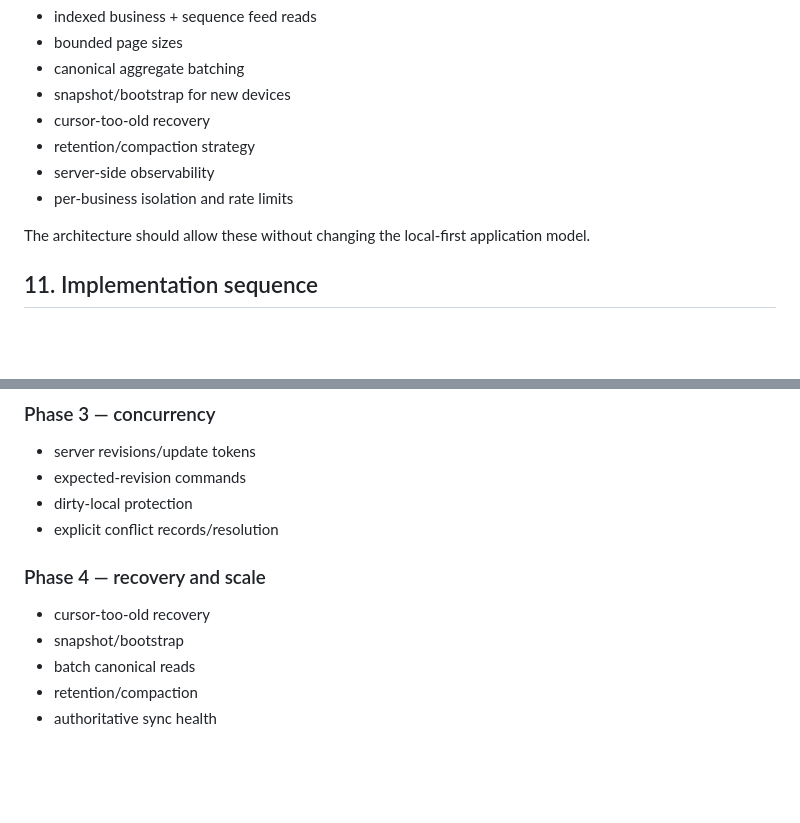
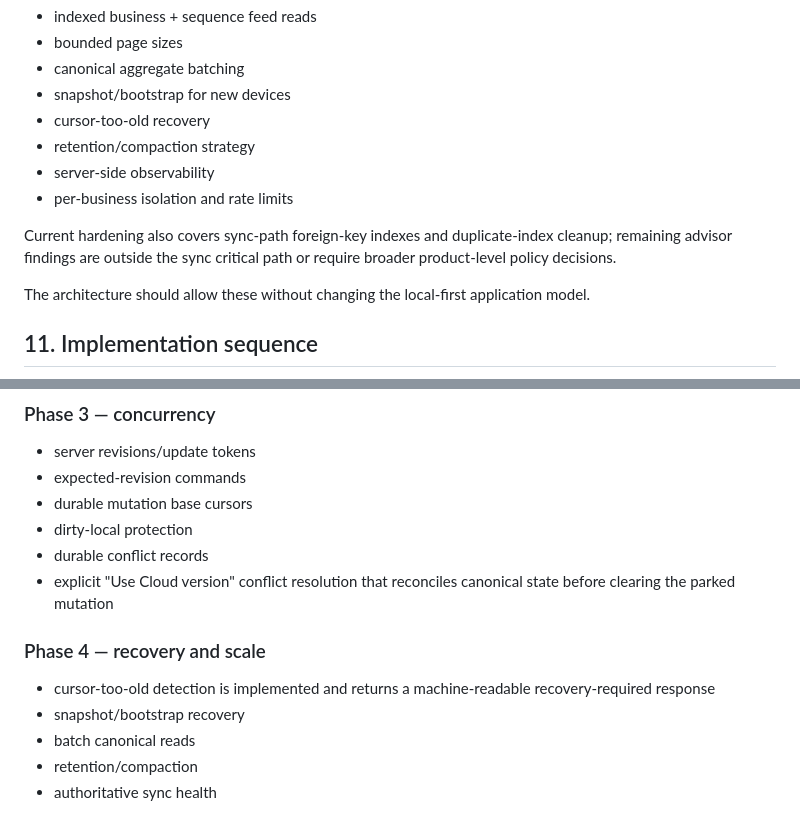
Before and after one commit to FulusBuild/Fulus-mobile, a Markdown page: docs/FULUS_CLOUD_SYNC_V1_ARCHITECTURE.md, 2 parts joined by grey strips. Rendered like a GitHub page; blank space fills up the shorter version.

Commit message:
docs(sync): update phase hardening status

```diff
--- a/docs/FULUS_CLOUD_SYNC_V1_ARCHITECTURE.md
+++ b/docs/FULUS_CLOUD_SYNC_V1_ARCHITECTURE.md
@@ -246,6 +246,8 @@ Before large scale, add:
 - server-side observability
 - per-business isolation and rate limits
 
+Current hardening also covers sync-path foreign-key indexes and duplicate-index cleanup; remaining advisor findings are outside the sync critical path or require broader product-level policy decisions.
+
 The architecture should allow these without changing the local-first application model.
 
 ## 11. Implementation sequence
@@ -267,12 +269,14 @@ The architecture should allow these without changing the local-first application
 ### Phase 3 — concurrency
 - server revisions/update tokens
 - expected-revision commands
+- durable mutation base cursors
 - dirty-local protection
-- explicit conflict records/resolution
+- durable conflict records
+- explicit "Use Cloud version" conflict resolution that reconciles canonical state before clearing the parked mutation
 
 ### Phase 4 — recovery and scale
-- cursor-too-old recovery
-- snapshot/bootstrap
+- cursor-too-old detection is implemented and returns a machine-readable recovery-required response
+- snapshot/bootstrap recovery
 - batch canonical reads
 - retention/compaction
 - authoritative sync health
```
